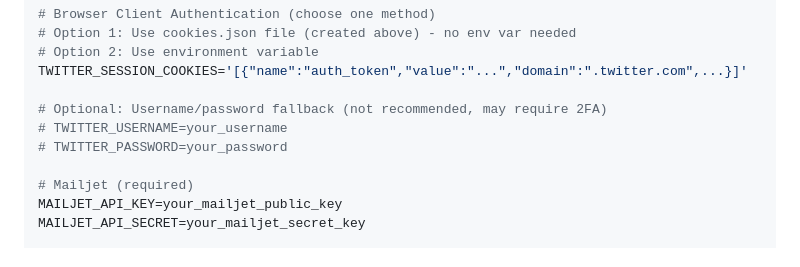
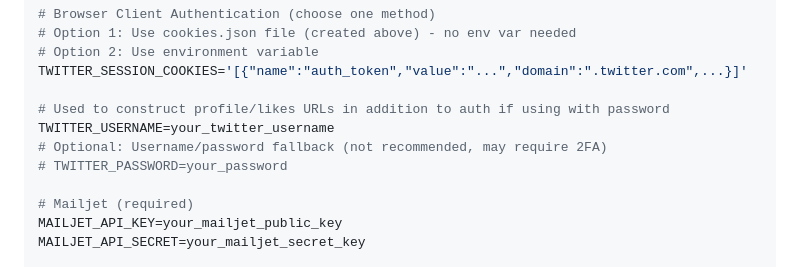
Before and after one commit to vamaral1/nuzzel-py, a Markdown page: README.md, the part around the change. Rendered like a GitHub page.

Commit message:
Twitter username cannot be optional since it's used to get user posts and liked posts

```diff
--- a/README.md
+++ b/README.md
@@ -96,8 +96,9 @@ TWITTER_CLIENT_TYPE=browser
 # Option 2: Use environment variable
 TWITTER_SESSION_COOKIES='[{"name":"auth_token","value":"...","domain":".twitter.com",...}]'
 
+# Used to construct profile/likes URLs in addition to auth if using with password
+TWITTER_USERNAME=your_twitter_username
 # Optional: Username/password fallback (not recommended, may require 2FA)
-# TWITTER_USERNAME=your_username
 # TWITTER_PASSWORD=your_password
 
 # Mailjet (required)
```
Also changed, not shown: docs/tech_design.md (+1 -1 lines).
